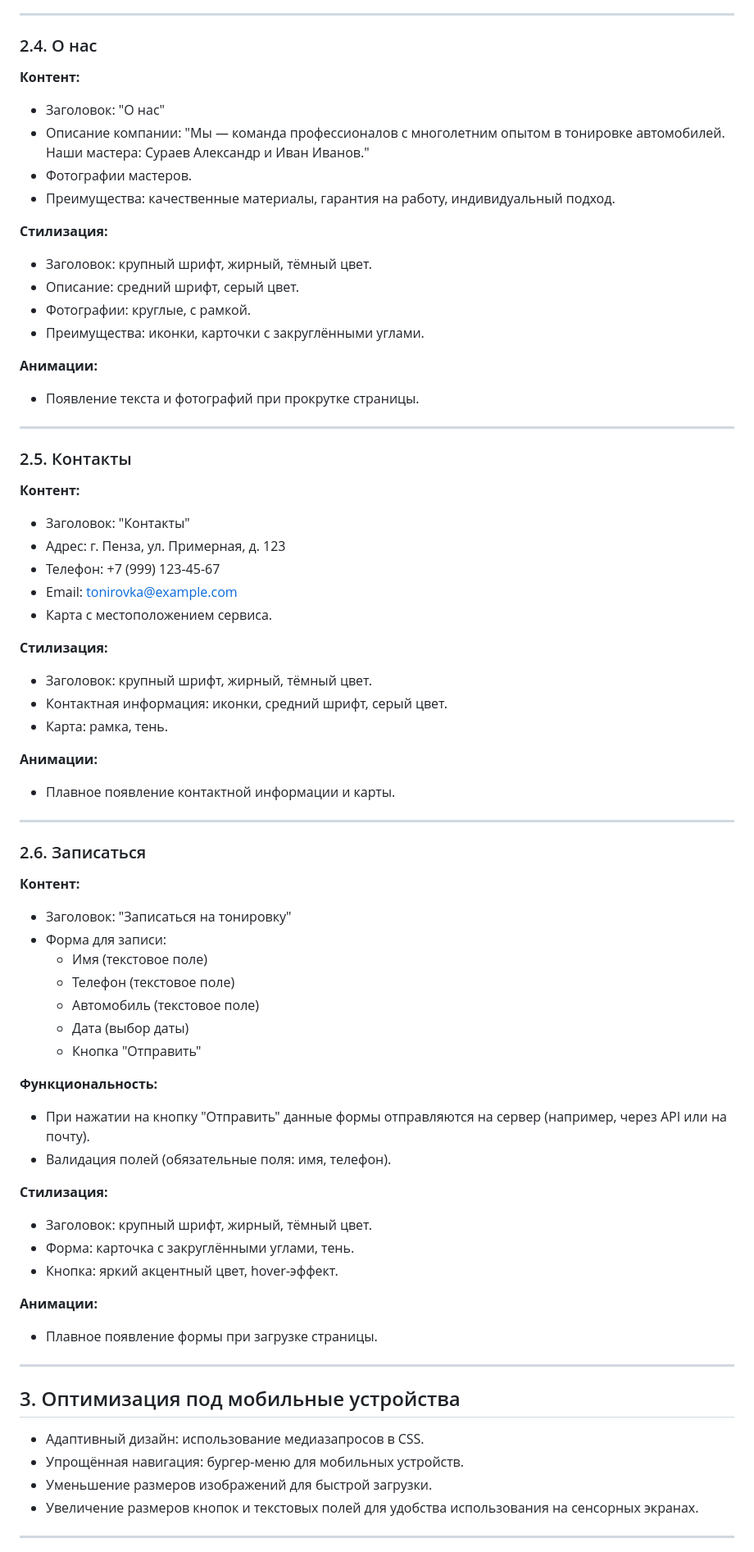
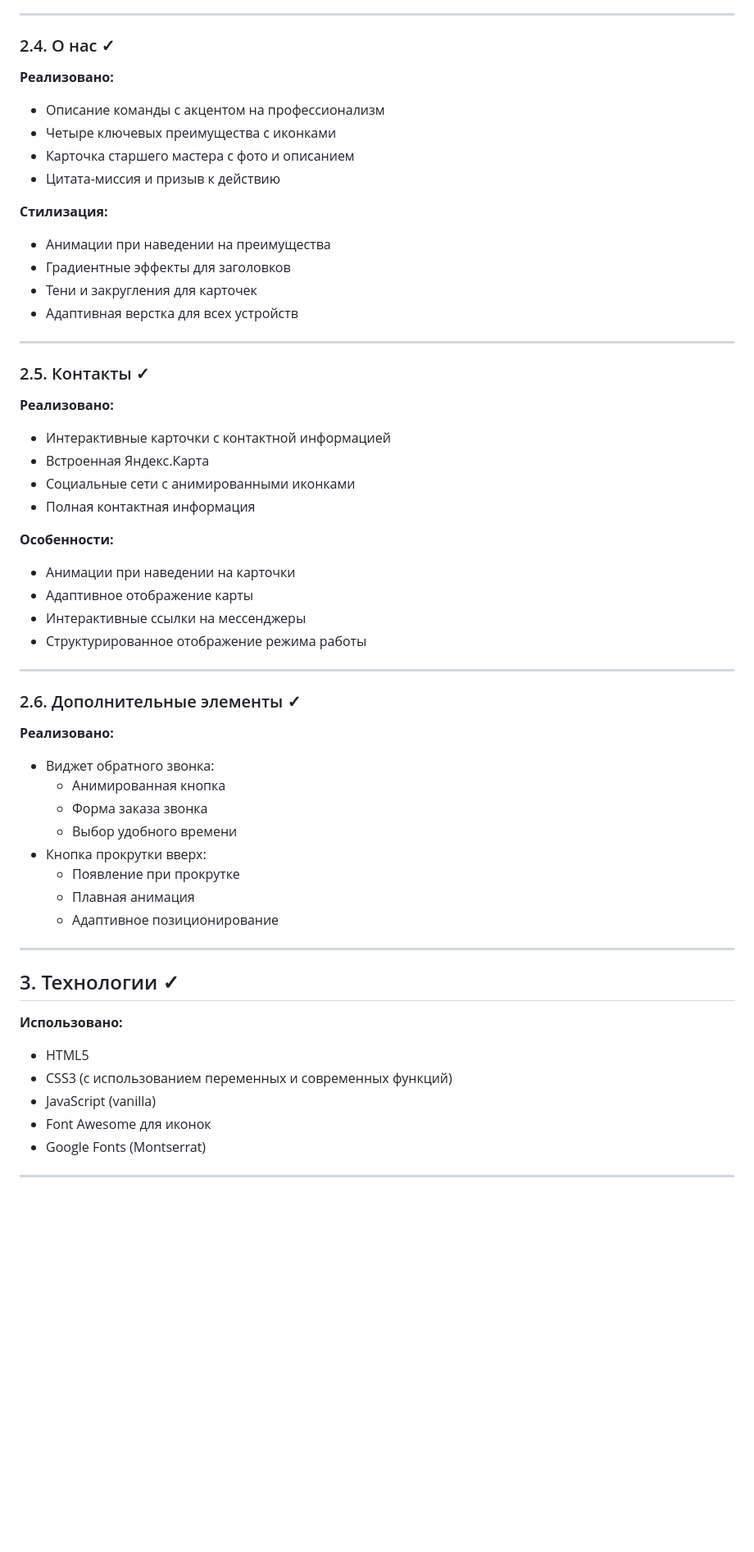
Before and after one commit to Vento741/tonirovka58.github.io, a Markdown page: plan.md, the part around one of its changes. Shown at 82% size. Drawn GitHub-style; blank space fills up the shorter version.

```diff
--- a/plan.md
+++ b/plan.md
@@ -68,71 +66,56 @@
 
 ---
 
-### 2.4. О нас
-**Контент:**
-- Заголовок: "О нас"
-- Описание компании: "Мы — команда профессионалов с многолетним опытом в тонировке автомобилей. Наши мастера: Сураев Александр и Иван Иванов."
-- Фотографии мастеров.
-- Преимущества: качественные материалы, гарантия на работу, индивидуальный подход.
+### 2.4. О нас ✓
+**Реализовано:**
+- Описание команды с акцентом на профессионализм
+- Четыре ключевых преимущества с иконками
+- Карточка старшего мастера с фото и описанием
+- Цитата-миссия и призыв к действию
 
 **Стилизация:**
-- Заголовок: крупный шрифт, жирный, тёмный цвет.
-- Описание: средний шрифт, серый цвет.
-- Фотографии: круглые, с рамкой.
-- Преимущества: иконки, карточки с закруглёнными углами.
-
-**Анимации:**
-- Появление текста и фотографий при прокрутке страницы.
+- Анимации при наведении на преимущества
+- Градиентные эффекты для заголовков
+- Тени и закругления для карточек
+- Адаптивная верстка для всех устройств
 
 ---
 
-### 2.5. Контакты
-**Контент:**
-- Заголовок: "Контакты"
-- Адрес: г. Пенза, ул. Примерная, д. 123
-- Телефон: +7 (999) 123-45-67
-- Email: tonirovka@example.com
-- Карта с местоположением сервиса.
+### 2.5. Контакты ✓
+**Реализовано:**
+- Интерактивные карточки с контактной информацией
+- Встроенная Яндекс.Карта
+- Социальные сети с анимированными иконками
+- Полная контактная информация
 
-**Стилизация:**
-- Заголовок: крупный шрифт, жирный, тёмный цвет.
-- Контактная информация: иконки, средний шрифт, серый цвет.
-- Карта: рамка, тень.
-
-**Анимации:**
-- Плавное появление контактной информации и карты.
+**Особенности:**
+- Анимации при наведении на карточки
+- Адаптивное отображение карты
+- Интерактивные ссылки на мессенджеры
+- Структурированное отображение режима работы
 
 ---
 
-### 2.6. Записаться
-**Контент:**
-- Заголовок: "Записаться на тонировку"
-- Форма для записи:
-  - Имя (текстовое поле)
-  - Телефон (текстовое поле)
-  - Автомобиль (текстовое поле)
-  - Дата (выбор даты)
-  - Кнопка "Отправить"
-
-**Функциональность:**
-- При нажатии на кнопку "Отправить" данные формы отправляются на сервер (например, через API или на почту).
-- Валидация полей (обязательные поля: имя, телефон).
-
-**Стилизация:**
-- Заголовок: крупный шрифт, жирный, тёмный цвет.
-- Форма: карточка с закруглёнными углами, тень.
-- Кнопка: яркий акцентный цвет, hover-эффект.
-
-**Анимации:**
-- Плавное появление формы при загрузке страницы.
+### 2.6. Дополнительные элементы ✓
+**Реализовано:**
+- Виджет обратного звонка:
+  - Анимированная кнопка
+  - Форма заказа звонка
+  - Выбор удобного времени
+- Кнопка прокрутки вверх:
+  - Появление при прокрутке
+  - Плавная анимация
+  - Адаптивное позиционирование
 
 ---
 
-## 3. Оптимизация под мобильные устройства
-- Адаптивный дизайн: использование медиазапросов в CSS.
-- Упрощённая навигация: бургер-меню для мобильных устройств.
-- Уменьшение размеров изображений для быстрой загрузки.
-- Увеличение размеров кнопок и текстовых полей для удобства использования на сенсорных экранах.
+## 3. Технологии ✓
+**Использовано:**
+- HTML5
+- CSS3 (с использованием переменных и современных функций)
+- JavaScript (vanilla)
+- Font Awesome для иконок
+- Google Fonts (Montserrat)
 
 ---
 
```
Also changed, not shown: other parts of plan.md (+60 -74 lines).
